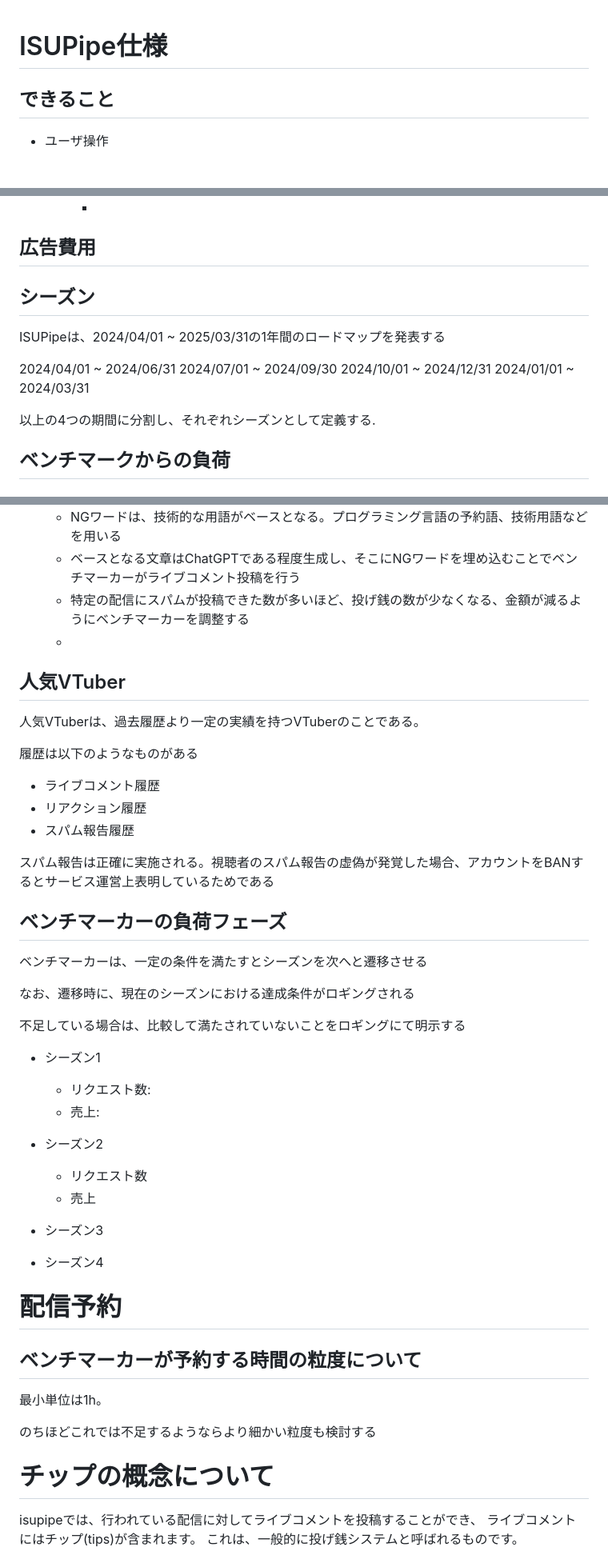
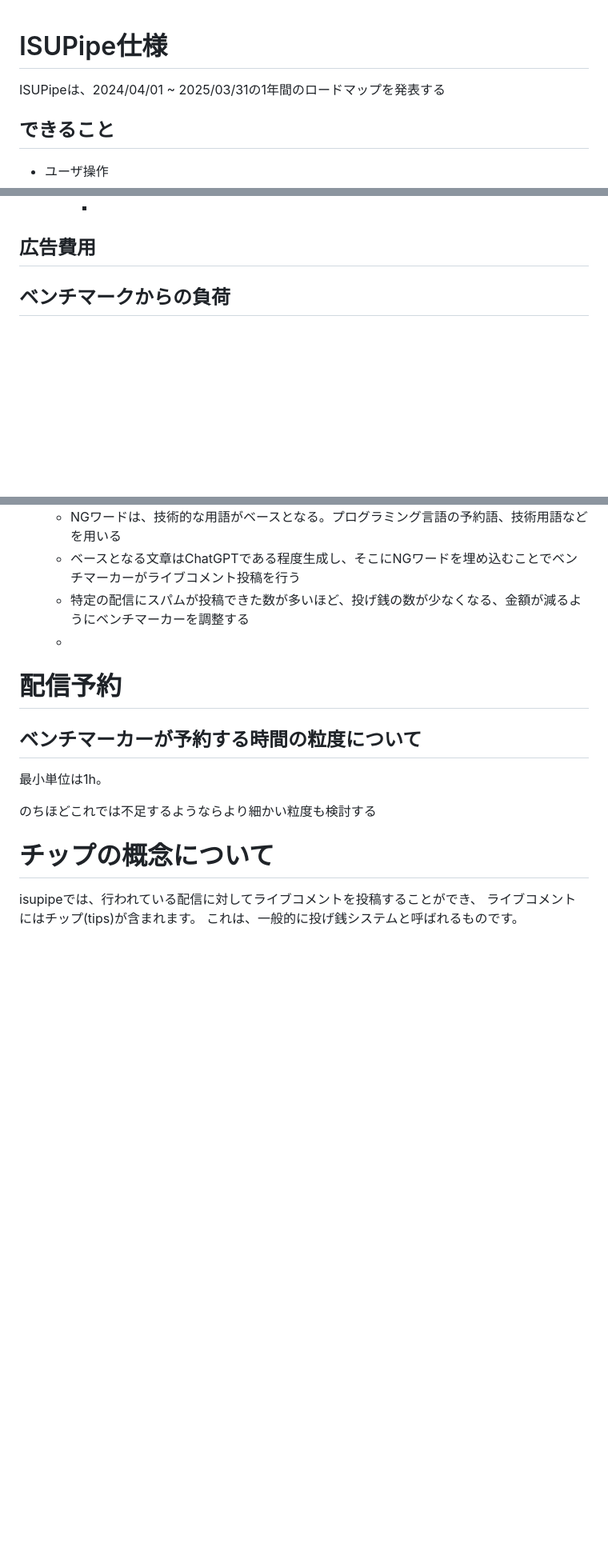
Before and after one commit to isucon/isucon13, a Markdown page: docs/specification.md, 3 parts joined by grey strips. Shown: that part at 80% size. Drawn GitHub-style; blank space fills up the shorter version.

```diff
--- a/docs/specification.md
+++ b/docs/specification.md
@@ -1,5 +1,7 @@
 # ISUPipe仕様
 
+
+ISUPipeは、2024/04/01 ~ 2025/03/31の1年間のロードマップを発表する
 
 ## できること
 
@@ -21,19 +23,6 @@
 
 
 ## 広告費用
-
-
-
-## シーズン
-
-ISUPipeは、2024/04/01 ~ 2025/03/31の1年間のロードマップを発表する
-
-2024/04/01 ~ 2024/06/31
-2024/07/01 ~ 2024/09/30
-2024/10/01 ~ 2024/12/31
-2024/01/01 ~ 2024/03/31
-
-以上の4つの期間に分割し、それぞれシーズンとして定義する.
 
 
 
@@ -80,43 +69,6 @@ ISUPipeでは、治安維持のため、配信者が個人個人でスパム対
     *
 
 
-## 人気VTuber
-
-
-人気VTuberは、過去履歴より一定の実績を持つVTuberのことである。
-
-履歴は以下のようなものがある
-
-* ライブコメント履歴
-* リアクション履歴
-* スパム報告履歴
-
-スパム報告は正確に実施される。視聴者のスパム報告の虚偽が発覚した場合、アカウントをBANするとサービス運営上表明しているためである
-
-
-
-
-## ベンチマーカーの負荷フェーズ
-
-ベンチマーカーは、一定の条件を満たすとシーズンを次へと遷移させる
-
-なお、遷移時に、現在のシーズンにおける達成条件がロギングされる
-
-不足している場合は、比較して満たされていないことをロギングにて明示する
-
-* シーズン1
-    * リクエスト数:
-    * 売上:
-
-* シーズン2
-    * リクエスト数
-    * 売上
-
-* シーズン3
-
-
-* シーズン4
-
 # 配信予約
 
 ## ベンチマーカーが予約する時間の粒度について
```
Also changed, not shown: docs/transplant.md (+10 -0 lines).
